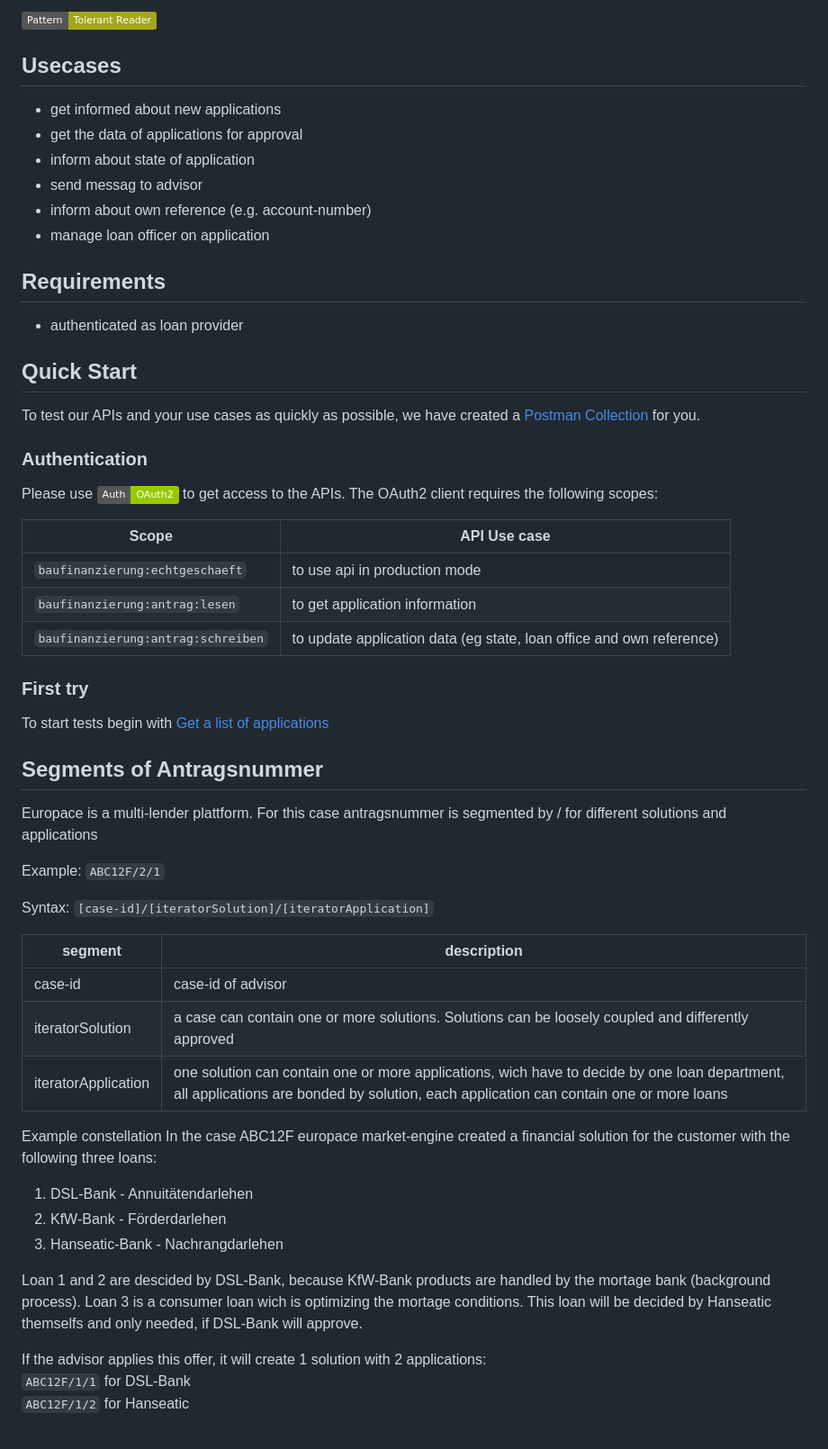
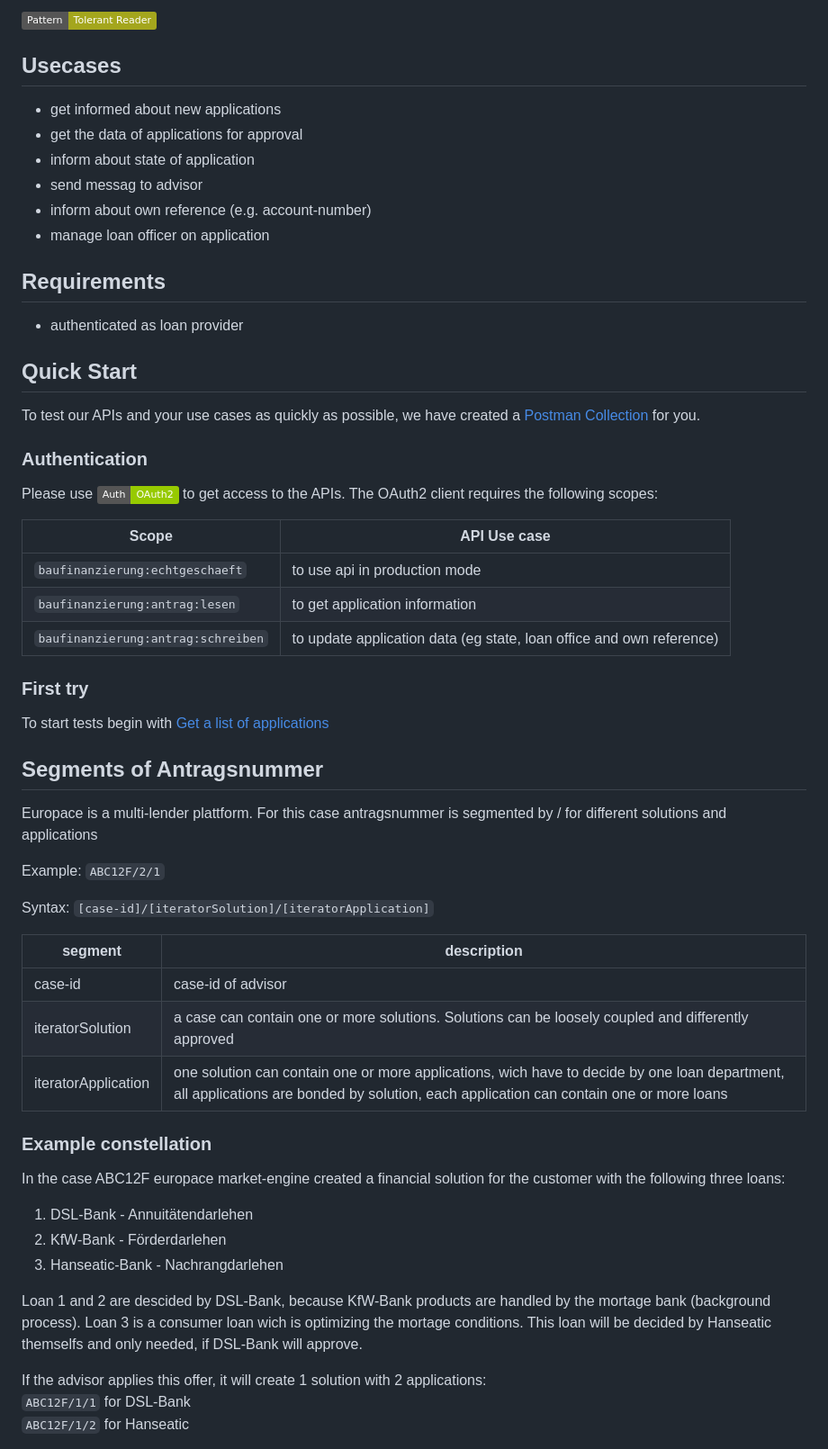
Before and after one commit to europace/baufismart-antraege-api, a Markdown page: README.md, the part around one of its changes. Shown at 90% size. Rendered like a GitHub page; badges without logos.

```diff
--- a/README.md
+++ b/README.md
@@ -16,50 +16,64 @@ As a loan provider get all the data of your applications for highly effective va
 [![Pattern](https://img.shields.io/badge/Pattern-Tolerant%20Reader-yellowgreen)](https://martinfowler.com/bliki/TolerantReader.html)
 
 ## Usecases
+
 - get informed about new applications
 - get the data of applications for approval
 - inform about state of application
 - send messag to advisor
 - inform about own reference (e.g. account-number)
 - manage loan officer on application
+
 ## Requirements
+
 - authenticated as loan provider
 
 ## Quick Start
-To test our APIs and your use cases as quickly as possible, we have created a [Postman Collection](https://github.com/europace/api-quickstart) for you.
+
+To test our APIs and your use cases as quickly as possible, we have created
+a [Postman Collection](https://github.com/europace/api-quickstart) for you.
 
 ### Authentication
-Please use [![Authentication](https://img.shields.io/badge/Auth-OAuth2-green)](https://docs.api.europace.de/common/authentifizierung/authorization-api/) to get access to the APIs. The OAuth2 client requires the following scopes:
 
-| Scope                               | API Use case                                                         |
-|-------------------------------------|----------------------------------------------------------------------|
-| `baufinanzierung:echtgeschaeft`     | to use api in production mode                                        |
-| `baufinanzierung:antrag:lesen`      | to get application information                                       |
-| `baufinanzierung:antrag:schreiben`  | to update application data (eg state, loan office and own reference) |
+Please
+use [![Authentication](https://img.shields.io/badge/Auth-OAuth2-green)](https://docs.api.europace.de/common/authentifizierung/authorization-api/)
+to get access to the APIs. The OAuth2 client requires the following scopes:
+
+| Scope                              | API Use case                                                         |
+|------------------------------------|----------------------------------------------------------------------|
+| `baufinanzierung:echtgeschaeft`    | to use api in production mode                                        |
+| `baufinanzierung:antrag:lesen`     | to get application information                                       |
+| `baufinanzierung:antrag:schreiben` | to update application data (eg state, loan office and own reference) |
 
 ### First try
+
 To start tests begin with [Get a list of applications](#get-a-list-of-applications)
 
 ## Segments of Antragsnummer
+
 Europace is a multi-lender plattform. For this case antragsnummer is segmented by / for different solutions and applications
 
 Example: `ABC12F/2/1`
 
 Syntax: `[case-id]/[iteratorSolution]/[iteratorApplication]`
 
-| segment | description |
-|---------|-------------|
-|case-id | case-id of advisor |
-|iteratorSolution | a case can contain one or more solutions. Solutions can be loosely coupled and differently approved |
-|iteratorApplication | one solution can contain one or more applications, wich have to decide by one loan department, all applications are bonded by solution, each application can contain one or more loans |
+| segment             | description                                                                                                                                                                            |
+|---------------------|----------------------------------------------------------------------------------------------------------------------------------------------------------------------------------------|
+| case-id             | case-id of advisor                                                                                                                                                                     |
+| iteratorSolution    | a case can contain one or more solutions. Solutions can be loosely coupled and differently approved                                                                                    |
+| iteratorApplication | one solution can contain one or more applications, wich have to decide by one loan department, all applications are bonded by solution, each application can contain one or more loans |
 
-Example constellation
+### Example constellation
+
 In the case ABC12F europace market-engine created a financial solution for the customer with the following three loans:
+
 1. DSL-Bank - Annuitätendarlehen
 2. KfW-Bank - Förderdarlehen
 3. Hanseatic-Bank - Nachrangdarlehen
 
-Loan 1 and 2 are descided by DSL-Bank, because KfW-Bank products are handled by the mortage bank (background process). Loan 3 is a consumer loan wich is optimizing the mortage conditions. This loan will be decided by Hanseatic themselfs and only needed, if DSL-Bank will approve.
+Loan 1 and 2 are descided by DSL-Bank, because KfW-Bank products are handled by the mortage bank (background process).
+Loan 3 is a consumer loan wich is optimizing the mortage conditions.
+This loan will be decided by Hanseatic themselfs and only needed, if DSL-Bank will approve.
 
 If the advisor applies this offer, it will create 1 solution with 2 applications: \
 `ABC12F/1/1` for DSL-Bank \
```
Also changed, not shown: other parts of README.md (+109 -46 lines).
